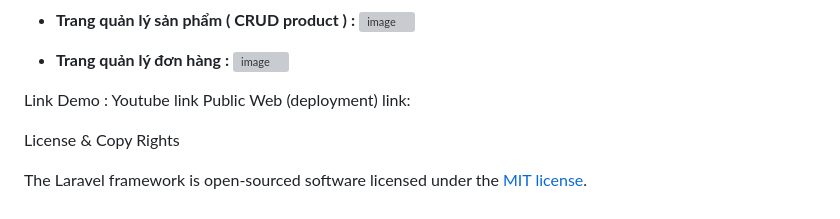
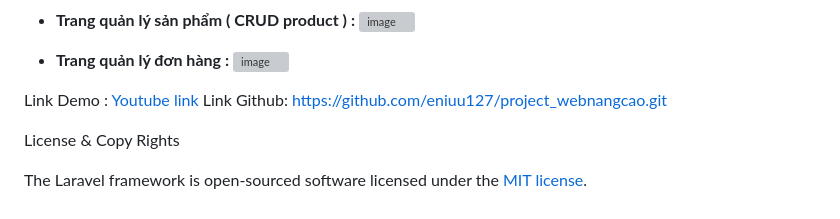
Before and after one commit to eniuu127/project_webnangcao, a Markdown page: README.md, the part around the change. Rendered like a GitHub page; grey boxes are pictures that could not be loaded.

```diff
--- a/README.md
+++ b/README.md
@@ -683,8 +683,8 @@ $request->validate([
 
 
 
-Link Demo : Youtube link
-Public Web (deployment) link:
+Link Demo : [Youtube link](https://youtu.be/4DpNjZAzmkI?si=ek-PCW7GFHgGrnwC)
+Link Github: https://github.com/eniuu127/project_webnangcao.git
 
 License & Copy Rights
 
```
